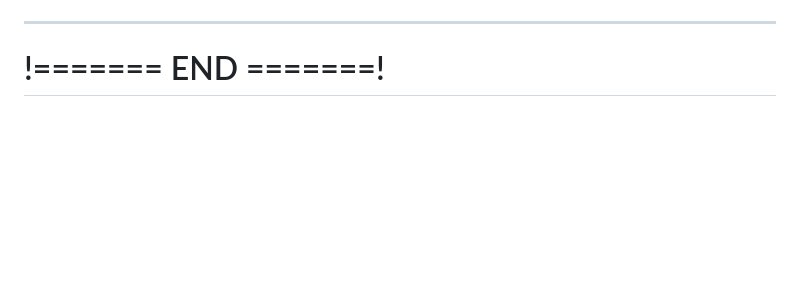
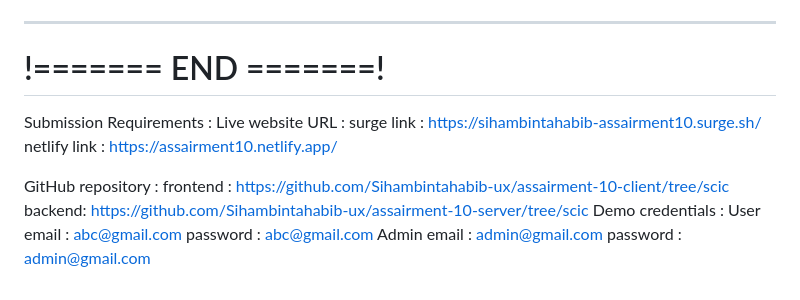
Before and after one commit to Sihambintahabib-ux/git-page-set-up-, a Markdown page: SCIC/Assairment-3.md, the part around the change. GitHub-like rendering; blank space fills up the shorter version.

```diff
--- a/SCIC/Assairment-3.md
+++ b/SCIC/Assairment-3.md
@@ -131,3 +131,17 @@ This applies to any project type, including **Freelance, Recipe, Event, Sports,
 ---
 
 # !======= END =======!
+
+Submission Requirements :
+Live website URL :
+surge link : https://sihambintahabib-assairment10.surge.sh/
+netlify link : https://assairment10.netlify.app/
+
+GitHub repository :
+frontend : https://github.com/Sihambintahabib-ux/assairment-10-client/tree/scic
+backend: https://github.com/Sihambintahabib-ux/assairment-10-server/tree/scic
+Demo credentials :
+User email : abc@gmail.com
+password : abc@gmail.com
+Admin email : admin@gmail.com
+password : admin@gmail.com
```
Also changed, not shown: Github/Github.md (added, +12 -0 lines), README.MD (+16 -3 lines).
